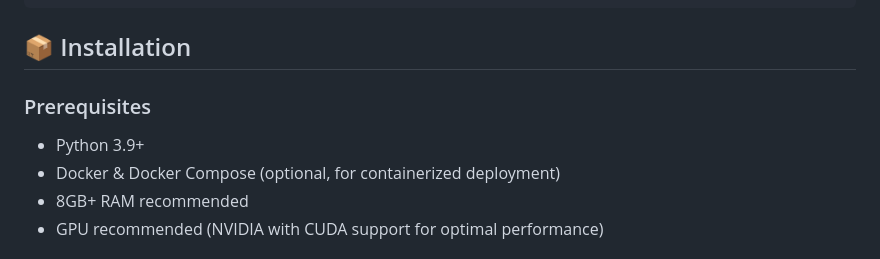
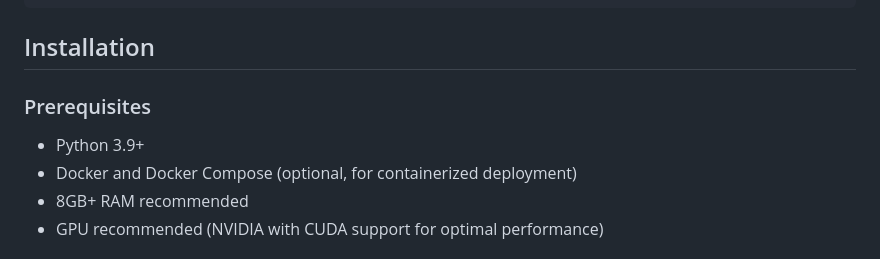
Before and after one commit to shchukova/rag-irepair, a Markdown page: README.md, the part around one of its changes. Rendered like a GitHub page.

````diff
--- a/README.md
+++ b/README.md
@@ -55,12 +51,12 @@ This intelligent chatbot combines the power of modern AI with iFixit's extensive
 └─────────────────┘
 ```
 
-## 📦 Installation
+## Installation
 
 ### Prerequisites
 
 - Python 3.9+
-- Docker & Docker Compose (optional, for containerized deployment)
+- Docker and Docker Compose (optional, for containerized deployment)
 - 8GB+ RAM recommended
 - GPU recommended (NVIDIA with CUDA support for optimal performance)
 
````
Also changed, not shown: other parts of README.md (+61 -65 lines).
